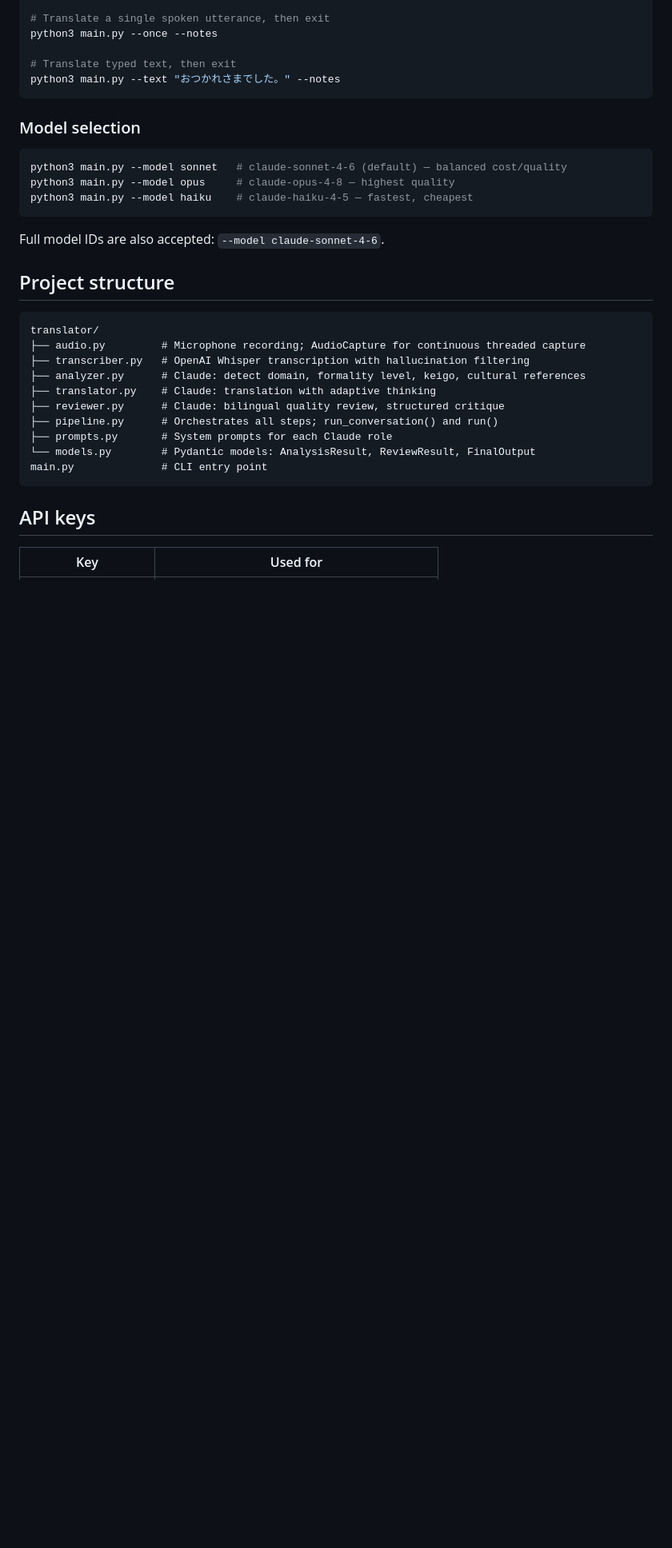
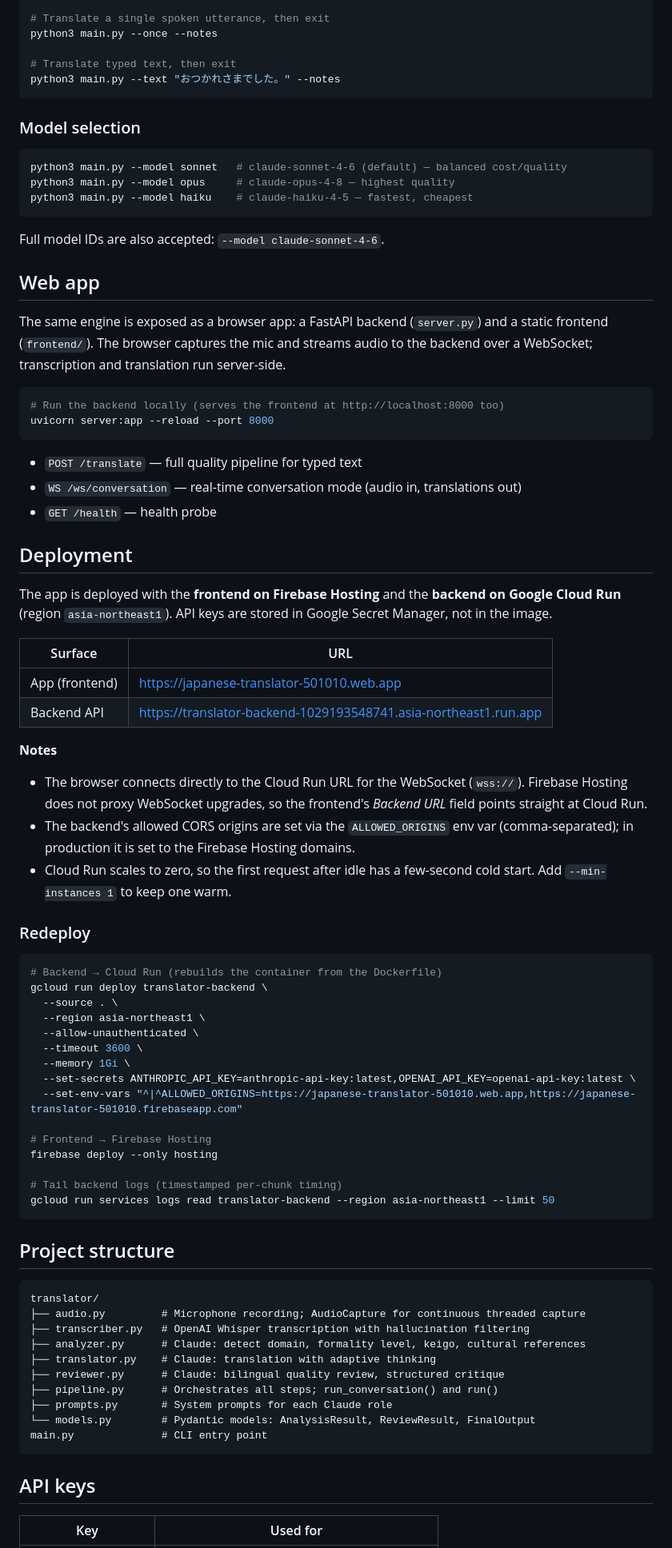
Before and after one commit to stephanyvargas/japanese-english-translator, a Markdown page: README.md, the part around the change. Shown at 80% size. GitHub-like rendering; blank space fills up the shorter version.

Commit message:
document web app and Firebase/Cloud Run deployment in README
Co-Authored-By: Claude Opus 4.8 <noreply@anthropic.com>

````diff
--- a/README.md
+++ b/README.md
@@ -61,6 +61,62 @@ python3 main.py --model haiku    # claude-haiku-4-5 — fastest, cheapest
 
 Full model IDs are also accepted: `--model claude-sonnet-4-6`.
 
+## Web app
+
+The same engine is exposed as a browser app: a FastAPI backend (`server.py`) and a
+static frontend (`frontend/`). The browser captures the mic and streams audio to the
+backend over a WebSocket; transcription and translation run server-side.
+
+```bash
+# Run the backend locally (serves the frontend at http://localhost:8000 too)
+uvicorn server:app --reload --port 8000
+```
+
+- `POST /translate` — full quality pipeline for typed text
+- `WS /ws/conversation` — real-time conversation mode (audio in, translations out)
+- `GET /health` — health probe
+
+## Deployment
+
+The app is deployed with the **frontend on Firebase Hosting** and the **backend on
+Google Cloud Run** (region `asia-northeast1`). API keys are stored in Google Secret
+Manager, not in the image.
+
+| Surface | URL |
+|---------|-----|
+| App (frontend) | https://japanese-translator-501010.web.app |
+| Backend API | https://translator-backend-1029193548741.asia-northeast1.run.app |
+
+**Notes**
+
+- The browser connects directly to the Cloud Run URL for the WebSocket (`wss://`).
+  Firebase Hosting does not proxy WebSocket upgrades, so the frontend's *Backend URL*
+  field points straight at Cloud Run.
+- The backend's allowed CORS origins are set via the `ALLOWED_ORIGINS` env var
+  (comma-separated); in production it is set to the Firebase Hosting domains.
+- Cloud Run scales to zero, so the first request after idle has a few-second cold
+  start. Add `--min-instances 1` to keep one warm.
+
+### Redeploy
+
+```bash
+# Backend → Cloud Run (rebuilds the container from the Dockerfile)
+gcloud run deploy translator-backend \
+  --source . \
+  --region asia-northeast1 \
+  --allow-unauthenticated \
+  --timeout 3600 \
+  --memory 1Gi \
+  --set-secrets ANTHROPIC_API_KEY=anthropic-api-key:latest,OPENAI_API_KEY=openai-api-key:latest \
+  --set-env-vars "^|^ALLOWED_ORIGINS=https://japanese-translator-501010.web.app,https://japanese-translator-501010.firebaseapp.com"
+
+# Frontend → Firebase Hosting
+firebase deploy --only hosting
+
+# Tail backend logs (timestamped per-chunk timing)
+gcloud run services logs read translator-backend --region asia-northeast1 --limit 50
+```
+
 ## Project structure
 
 ```
````
